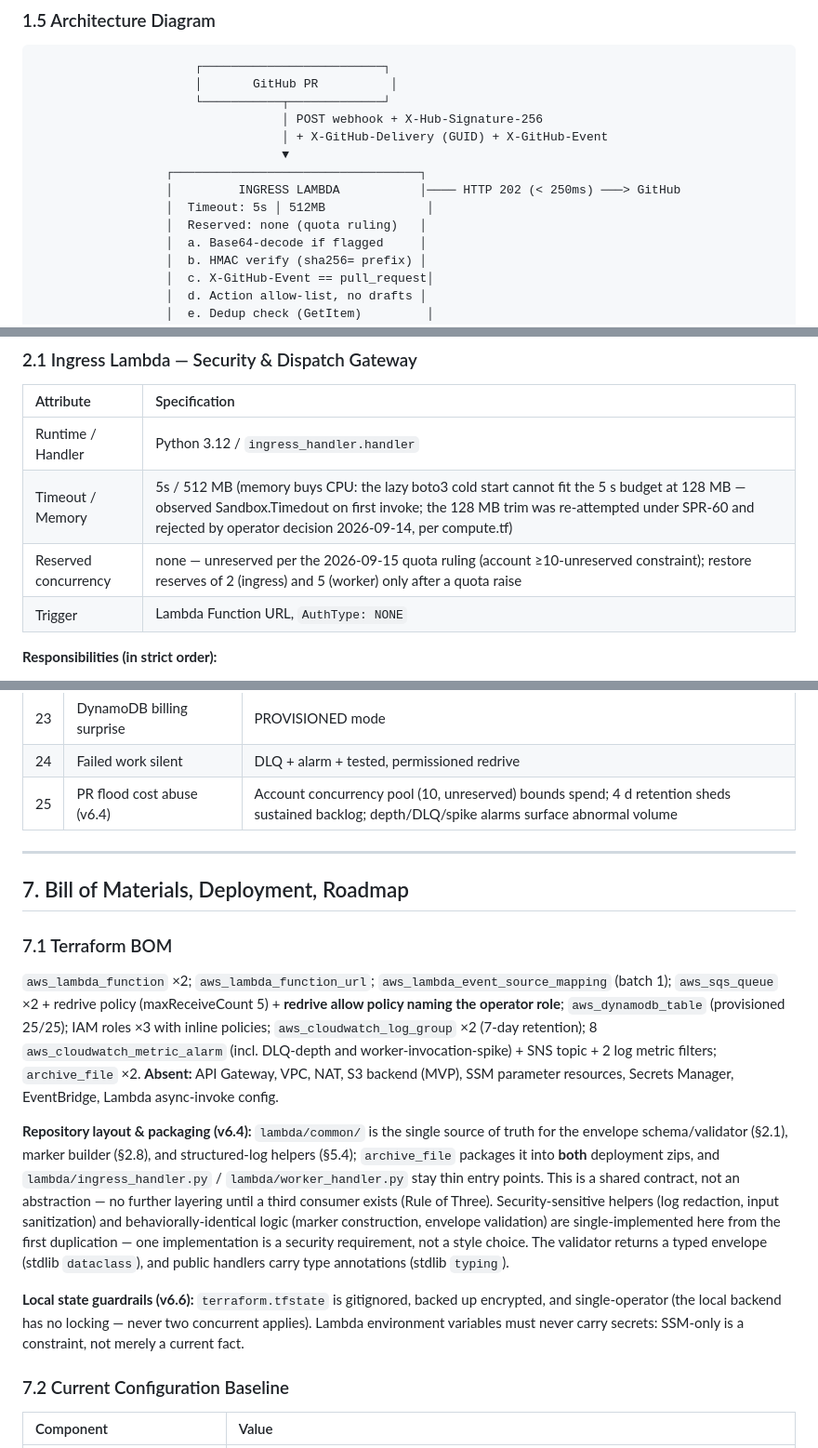
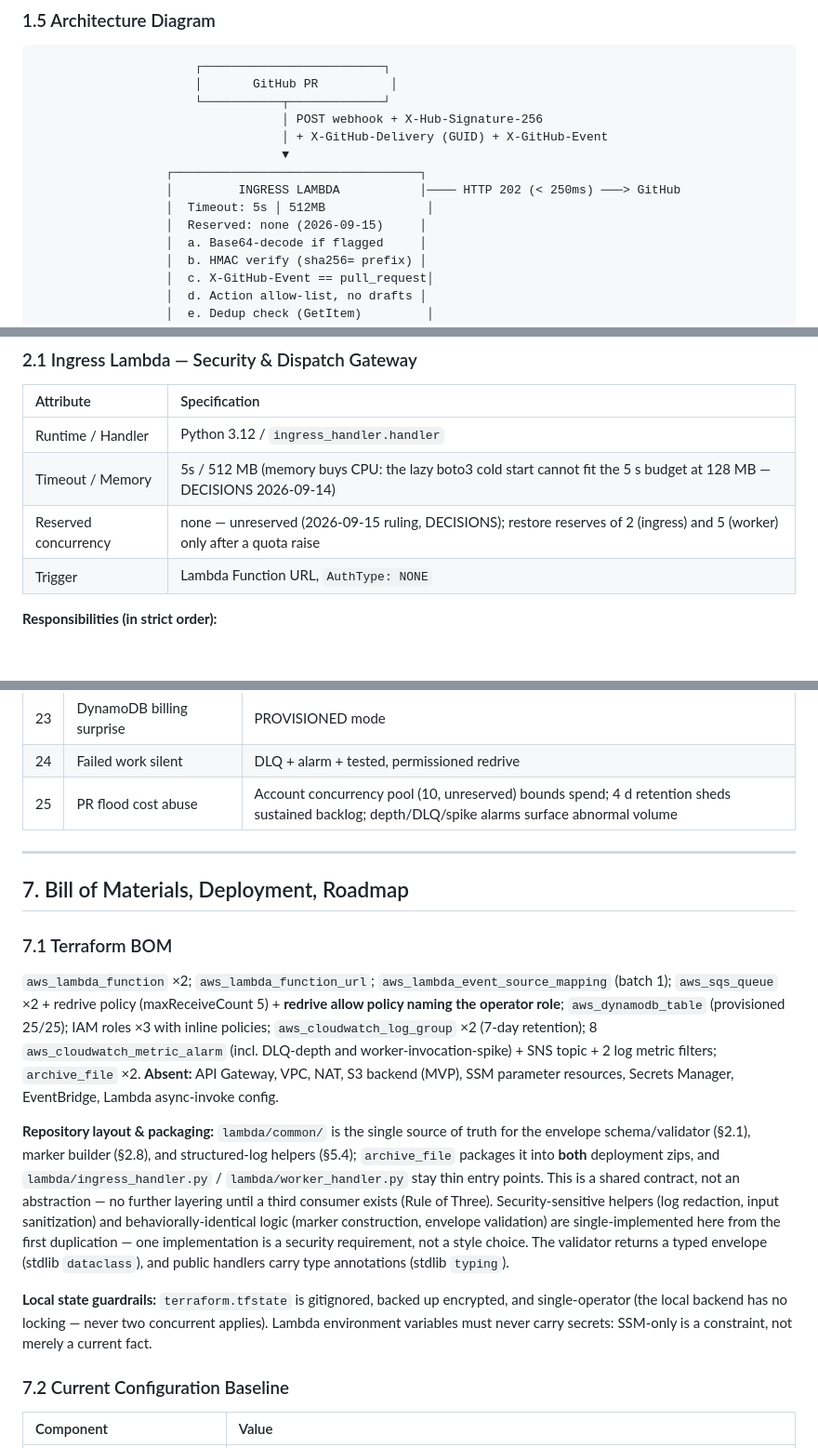
Before and after one commit to CarreroMarcos/pr-reviewer, a Markdown page: docs/HLD.md, 3 parts joined by grey strips. Shown at 93% size. GitHub-like rendering; blank space fills up the shorter version.

```diff
--- a/docs/HLD.md
+++ b/docs/HLD.md
@@ -51,7 +51,7 @@ The invariant is honest about distributed-systems reality: a database cannot ato
                   ┌──────────────────────────────────┐
                   │         INGRESS LAMBDA           │──── HTTP 202 (< 250ms) ───> GitHub
                   │  Timeout: 5s │ 512MB              │
-                  │  Reserved: none (quota ruling)   │
+                  │  Reserved: none (2026-09-15)     │
                   │  a. Base64-decode if flagged     │
                   │  b. HMAC verify (sha256= prefix) │
                   │  c. X-GitHub-Event == pull_request│
@@ -103,8 +103,8 @@ The invariant is honest about distributed-systems reality: a database cannot ato
 | Attribute | Specification |
 | :--- | :--- |
 | Runtime / Handler | Python 3.12 / `ingress_handler.handler` |
-| Timeout / Memory | 5s / 512 MB (memory buys CPU: the lazy boto3 cold start cannot fit the 5 s budget at 128 MB — observed Sandbox.Timedout on first invoke; the 128 MB trim was re-attempted under SPR-60 and rejected by operator decision 2026-09-14, per compute.tf) |
-| Reserved concurrency | none — unreserved per the 2026-09-15 quota ruling (account ≥10-unreserved constraint); restore reserves of 2 (ingress) and 5 (worker) only after a quota raise |
+| Timeout / Memory | 5s / 512 MB (memory buys CPU: the lazy boto3 cold start cannot fit the 5 s budget at 128 MB — DECISIONS 2026-09-14) |
+| Reserved concurrency | none — unreserved (2026-09-15 ruling, DECISIONS); restore reserves of 2 (ingress) and 5 (worker) only after a quota raise |
 | Trigger | Lambda Function URL, `AuthType: NONE` |
 
 **Responsibilities (in strict order):**
@@ -404,7 +404,7 @@ Never logged: Authorization headers, PAT, webhook secret, GLM key, raw payloads,
 | 22 | Secrets in state/logs | IAM-only Terraform; logging prohibitions |
 | 23 | DynamoDB billing surprise | PROVISIONED mode |
 | 24 | Failed work silent | DLQ + alarm + tested, permissioned redrive |
-| 25 | PR flood cost abuse (v6.4) | Account concurrency pool (10, unreserved) bounds spend; 4 d retention sheds sustained backlog; depth/DLQ/spike alarms surface abnormal volume |
+| 25 | PR flood cost abuse | Account concurrency pool (10, unreserved) bounds spend; 4 d retention sheds sustained backlog; depth/DLQ/spike alarms surface abnormal volume |
 
 ---
 
@@ -414,9 +414,9 @@ Never logged: Authorization headers, PAT, webhook secret, GLM key, raw payloads,
 
 `aws_lambda_function` ×2; `aws_lambda_function_url`; `aws_lambda_event_source_mapping` (batch 1); `aws_sqs_queue` ×2 + redrive policy (maxReceiveCount 5) + **redrive allow policy naming the operator role**; `aws_dynamodb_table` (provisioned 25/25); IAM roles ×3 with inline policies; `aws_cloudwatch_log_group` ×2 (7-day retention); 8 `aws_cloudwatch_metric_alarm` (incl. DLQ-depth and worker-invocation-spike) + SNS topic + 2 log metric filters; `archive_file` ×2. **Absent:** API Gateway, VPC, NAT, S3 backend (MVP), SSM parameter resources, Secrets Manager, EventBridge, Lambda async-invoke config.
 
-**Repository layout & packaging (v6.4):** `lambda/common/` is the single source of truth for the envelope schema/validator (§2.1), marker builder (§2.8), and structured-log helpers (§5.4); `archive_file` packages it into **both** deployment zips, and `lambda/ingress_handler.py` / `lambda/worker_handler.py` stay thin entry points. This is a shared contract, not an abstraction — no further layering until a third consumer exists (Rule of Three). Security-sensitive helpers (log redaction, input sanitization) and behaviorally-identical logic (marker construction, envelope validation) are single-implemented here from the first duplication — one implementation is a security requirement, not a style choice. The validator returns a typed envelope (stdlib `dataclass`), and public handlers carry type annotations (stdlib `typing`).
+**Repository layout & packaging:** `lambda/common/` is the single source of truth for the envelope schema/validator (§2.1), marker builder (§2.8), and structured-log helpers (§5.4); `archive_file` packages it into **both** deployment zips, and `lambda/ingress_handler.py` / `lambda/worker_handler.py` stay thin entry points. This is a shared contract, not an abstraction — no further layering until a third consumer exists (Rule of Three). Security-sensitive helpers (log redaction, input sanitization) and behaviorally-identical logic (marker construction, envelope validation) are single-implemented here from the first duplication — one implementation is a security requirement, not a style choice. The validator returns a typed envelope (stdlib `dataclass`), and public handlers carry type annotations (stdlib `typing`).
 
-**Local state guardrails (v6.6):** `terraform.tfstate` is gitignored, backed up encrypted, and single-operator (the local backend has no locking — never two concurrent applies). Lambda environment variables must never carry secrets: SSM-only is a constraint, not merely a current fact.
+**Local state guardrails:** `terraform.tfstate` is gitignored, backed up encrypted, and single-operator (the local backend has no locking — never two concurrent applies). Lambda environment variables must never carry secrets: SSM-only is a constraint, not merely a current fact.
 
 ### 7.2 Current Configuration Baseline
 
```
Also changed, not shown: other parts of docs/HLD.md (+16 -16 lines), docs/DECISIONS.md (+16 -0 lines).
